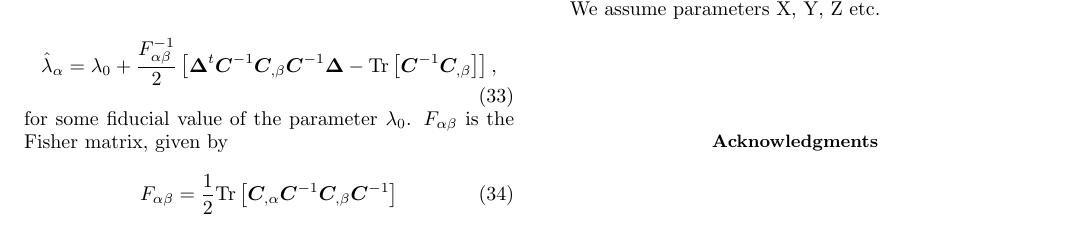
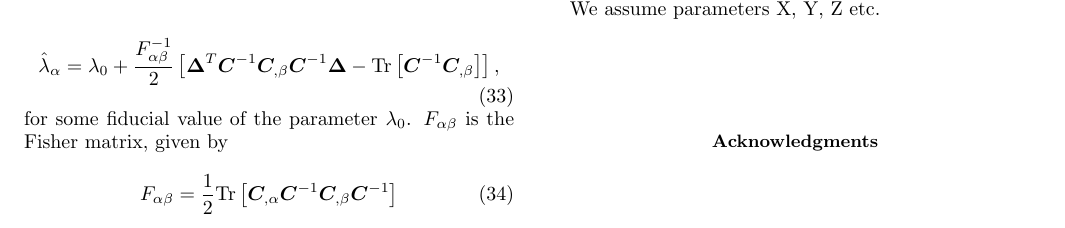
Before and after one commit to kiyo-masui/FRBcosmology, a LaTeX paper (writeup/dm_angular_ps.tex): part of page 3 of 4, cut so that both start at the same text. Compiled offline with LaTeX, dvips and Ghostscript.

Commit message:
small changes.

```diff
--- a/writeup/dm_angular_ps.tex
+++ b/writeup/dm_angular_ps.tex
@@ -370,7 +370,7 @@ mean of dispersion measures.
 \begin{equation}
     \hat{\lambda}_\alpha = \lambda_0
     + \frac{F^{-1}_{\alpha\beta}}{2}
-    \left[ \bDelta^t \bC^{-1} \bC_{,\beta} \bC^{-1} \bDelta
+    \left[ \bDelta^T \bC^{-1} \bC_{,\beta} \bC^{-1} \bDelta
     - \mathrm{Tr}\left[\bC^{-1} \bC_{,\beta}\right] \right],
 \end{equation}
 for some fiducial value of the parameter $\lambda_0$.  $F_{\alpha\beta}$ is the
```
